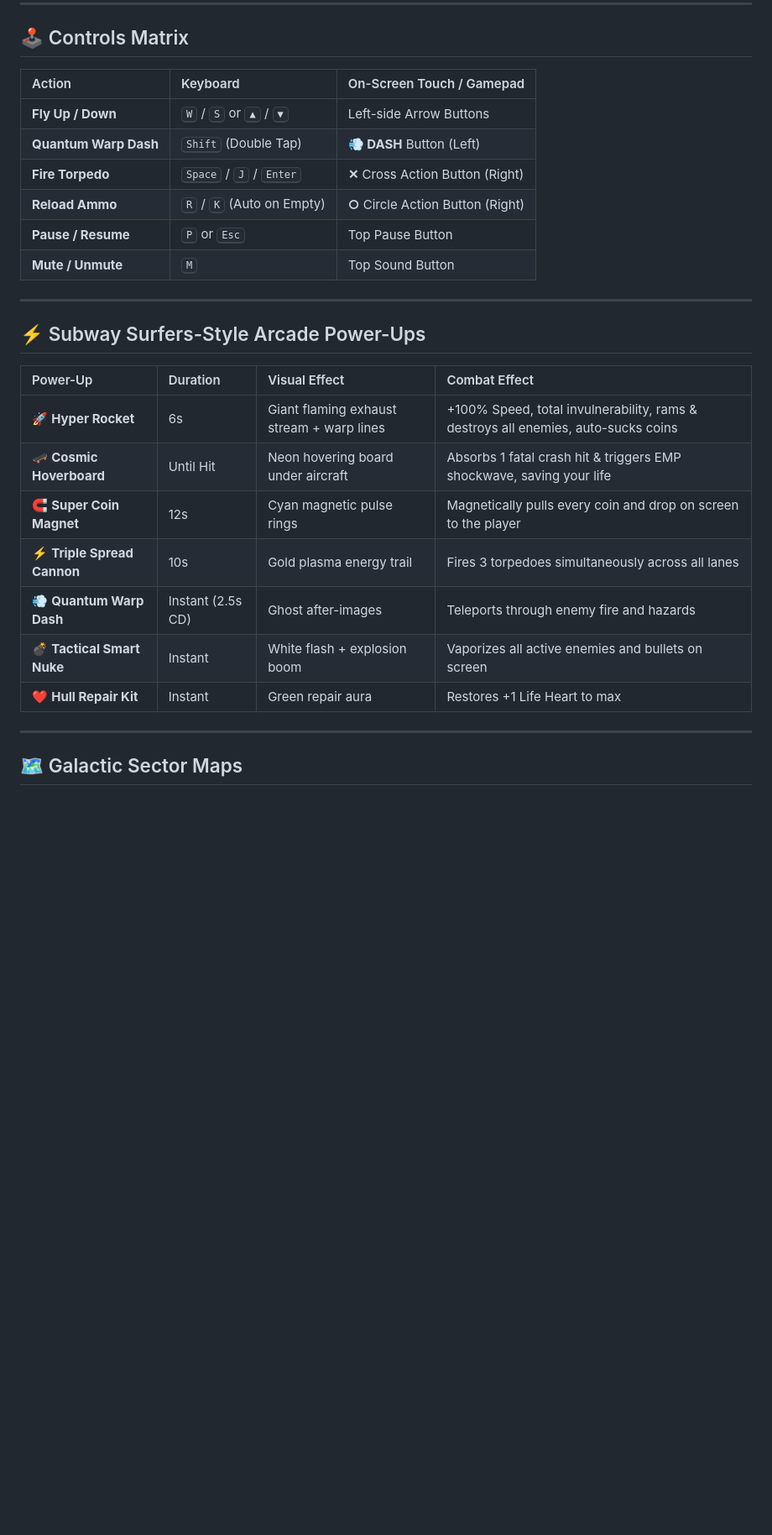
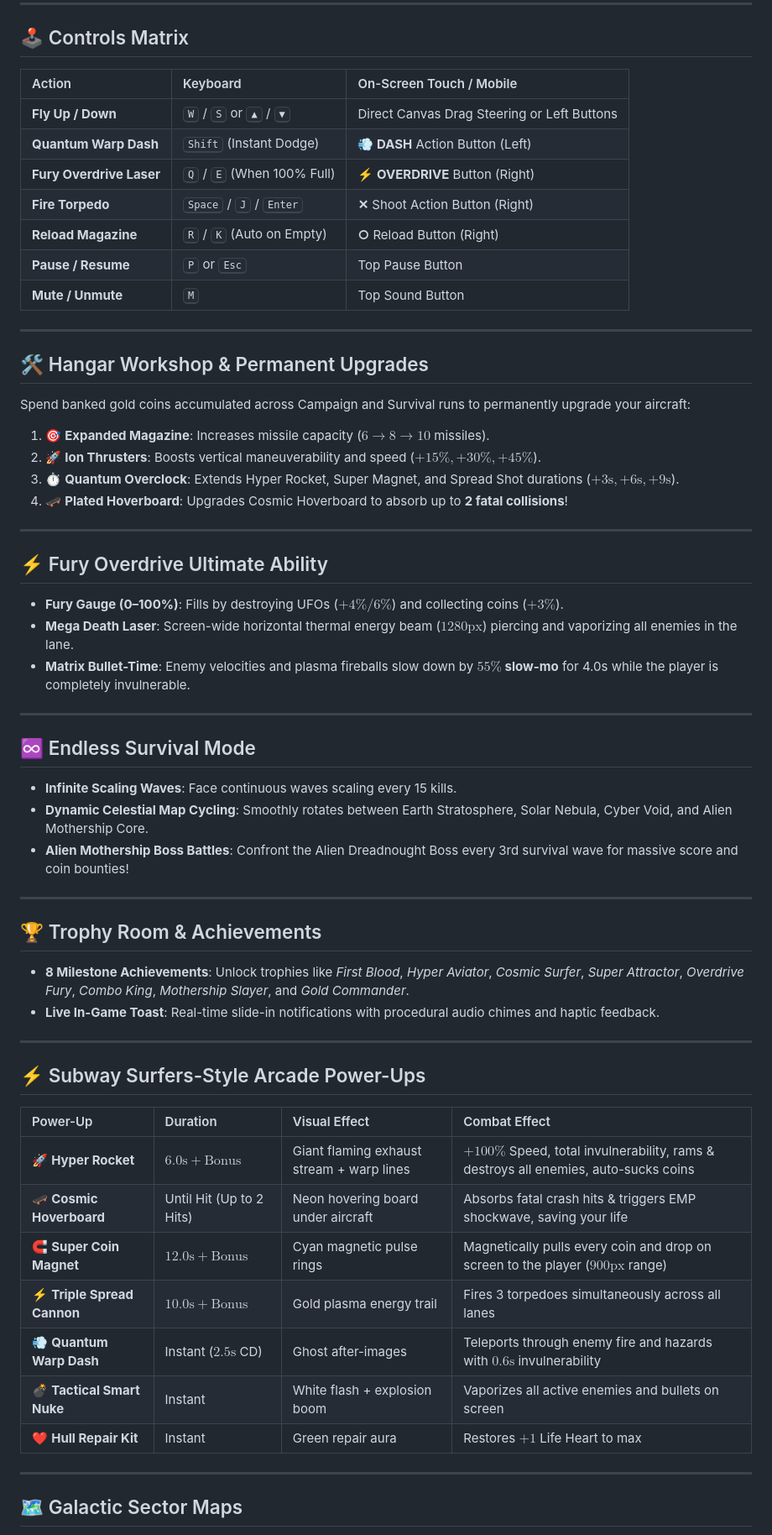
Before and after one commit to ankush850/Galaxy-Fighter, a Markdown page: README.md, the part around one of its changes. Shown at 84% size. Rendered like a GitHub page; blank space fills up the shorter version.

Commit message:
docs(readme): synchronize README with ultimate expansion features, controls matrix, and android build guide

```diff
--- a/README.md
+++ b/README.md
@@ -24,14 +24,46 @@ http://localhost:3000
 
 ## 🕹️ Controls Matrix
 
-| Action | Keyboard | On-Screen Touch / Gamepad |
+| Action | Keyboard | On-Screen Touch / Mobile |
 | :--- | :--- | :--- |
-| **Fly Up / Down** | <kbd>W</kbd> / <kbd>S</kbd> or <kbd>▲</kbd> / <kbd>▼</kbd> | Left-side Arrow Buttons |
-| **Quantum Warp Dash** | <kbd>Shift</kbd> (Double Tap) | **💨 DASH** Button (Left) |
-| **Fire Torpedo** | <kbd>Space</kbd> / <kbd>J</kbd> / <kbd>Enter</kbd> | **✕** Cross Action Button (Right) |
-| **Reload Ammo** | <kbd>R</kbd> / <kbd>K</kbd> (Auto on Empty) | **○** Circle Action Button (Right) |
+| **Fly Up / Down** | <kbd>W</kbd> / <kbd>S</kbd> or <kbd>▲</kbd> / <kbd>▼</kbd> | Direct Canvas Drag Steering or Left Buttons |
+| **Quantum Warp Dash** | <kbd>Shift</kbd> (Instant Dodge) | **💨 DASH** Action Button (Left) |
+| **Fury Overdrive Laser** | <kbd>Q</kbd> / <kbd>E</kbd> (When 100% Full) | **⚡ OVERDRIVE** Button (Right) |
+| **Fire Torpedo** | <kbd>Space</kbd> / <kbd>J</kbd> / <kbd>Enter</kbd> | **✕** Shoot Action Button (Right) |
+| **Reload Magazine** | <kbd>R</kbd> / <kbd>K</kbd> (Auto on Empty) | **○** Reload Button (Right) |
 | **Pause / Resume** | <kbd>P</kbd> or <kbd>Esc</kbd> | Top Pause Button |
 | **Mute / Unmute** | <kbd>M</kbd> | Top Sound Button |
+
+---
+
+## 🛠️ Hangar Workshop & Permanent Upgrades
+
+Spend banked gold coins accumulated across Campaign and Survival runs to permanently upgrade your aircraft:
+
+1. 🎯 **Expanded Magazine**: Increases missile capacity ($6 \to 8 \to 10$ missiles).
+2. 🚀 **Ion Thrusters**: Boosts vertical maneuverability and speed ($+15\%, +30\%, +45\%$).
+3. ⏱️ **Quantum Overclock**: Extends Hyper Rocket, Super Magnet, and Spread Shot durations ($+3\text{s}, +6\text{s}, +9\text{s}$).
+4. 🛹 **Plated Hoverboard**: Upgrades Cosmic Hoverboard to absorb up to **2 fatal collisions**!
+
+---
+
+## ⚡ Fury Overdrive Ultimate Ability
+- **Fury Gauge (0–100%)**: Fills by destroying UFOs ($+4\%/6\%$) and collecting coins ($+3\%$).
+- **Mega Death Laser**: Screen-wide horizontal thermal energy beam ($1280\text{px}$) piercing and vaporizing all enemies in the lane.
+- **Matrix Bullet-Time**: Enemy velocities and plasma fireballs slow down by **$55\%$ slow-mo** for 4.0s while the player is completely invulnerable.
+
+---
+
+## ♾️ Endless Survival Mode
+- **Infinite Scaling Waves**: Face continuous waves scaling every 15 kills.
+- **Dynamic Celestial Map Cycling**: Smoothly rotates between Earth Stratosphere, Solar Nebula, Cyber Void, and Alien Mothership Core.
+- **Alien Mothership Boss Battles**: Confront the Alien Dreadnought Boss every 3rd survival wave for massive score and coin bounties!
+
+---
+
+## 🏆 Trophy Room & Achievements
+- **8 Milestone Achievements**: Unlock trophies like *First Blood*, *Hyper Aviator*, *Cosmic Surfer*, *Super Attractor*, *Overdrive Fury*, *Combo King*, *Mothership Slayer*, and *Gold Commander*.
+- **Live In-Game Toast**: Real-time slide-in notifications with procedural audio chimes and haptic feedback.
 
 ---
 
@@ -39,13 +71,13 @@ http://localhost:3000
 
 | Power-Up | Duration | Visual Effect | Combat Effect |
 | :--- | :--- | :--- | :--- |
-| 🚀 **Hyper Rocket** | 6s | Giant flaming exhaust stream + warp lines | +100% Speed, total invulnerability, rams & destroys all enemies, auto-sucks coins |
-| 🛹 **Cosmic Hoverboard** | Until Hit | Neon hovering board under aircraft | Absorbs 1 fatal crash hit & triggers EMP shockwave, saving your life |
-| 🧲 **Super Coin Magnet** | 12s | Cyan magnetic pulse rings | Magnetically pulls every coin and drop on screen to the player |
-| ⚡ **Triple Spread Cannon** | 10s | Gold plasma energy trail | Fires 3 torpedoes simultaneously across all lanes |
-| 💨 **Quantum Warp Dash** | Instant (2.5s CD) | Ghost after-images | Teleports through enemy fire and hazards |
+| 🚀 **Hyper Rocket** | $6.0\text{s} + \text{Bonus}$ | Giant flaming exhaust stream + warp lines | $+100\%$ Speed, total invulnerability, rams & destroys all enemies, auto-sucks coins |
+| 🛹 **Cosmic Hoverboard** | Until Hit (Up to 2 Hits) | Neon hovering board under aircraft | Absorbs fatal crash hits & triggers EMP shockwave, saving your life |
+| 🧲 **Super Coin Magnet** | $12.0\text{s} + \text{Bonus}$ | Cyan magnetic pulse rings | Magnetically pulls every coin and drop on screen to the player ($900\text{px}$ range) |
+| ⚡ **Triple Spread Cannon** | $10.0\text{s} + \text{Bonus}$ | Gold plasma energy trail | Fires 3 torpedoes simultaneously across all lanes |
+| 💨 **Quantum Warp Dash** | Instant ($2.5\text{s}$ CD) | Ghost after-images | Teleports through enemy fire and hazards with $0.6\text{s}$ invulnerability |
 | 💣 **Tactical Smart Nuke** | Instant | White flash + explosion boom | Vaporizes all active enemies and bullets on screen |
-| ❤️ **Hull Repair Kit** | Instant | Green repair aura | Restores +1 Life Heart to max |
+| ❤️ **Hull Repair Kit** | Instant | Green repair aura | Restores $+1$ Life Heart to max |
 
 ---
 
```
Also changed, not shown: other parts of README.md (+30 -4 lines).
